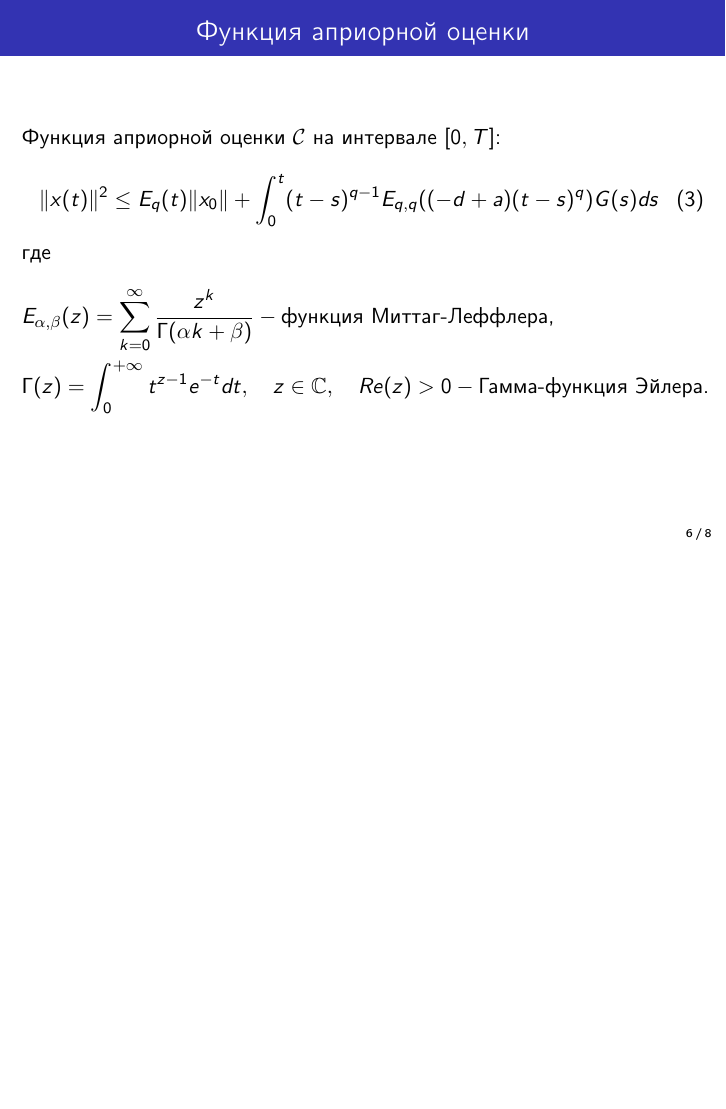
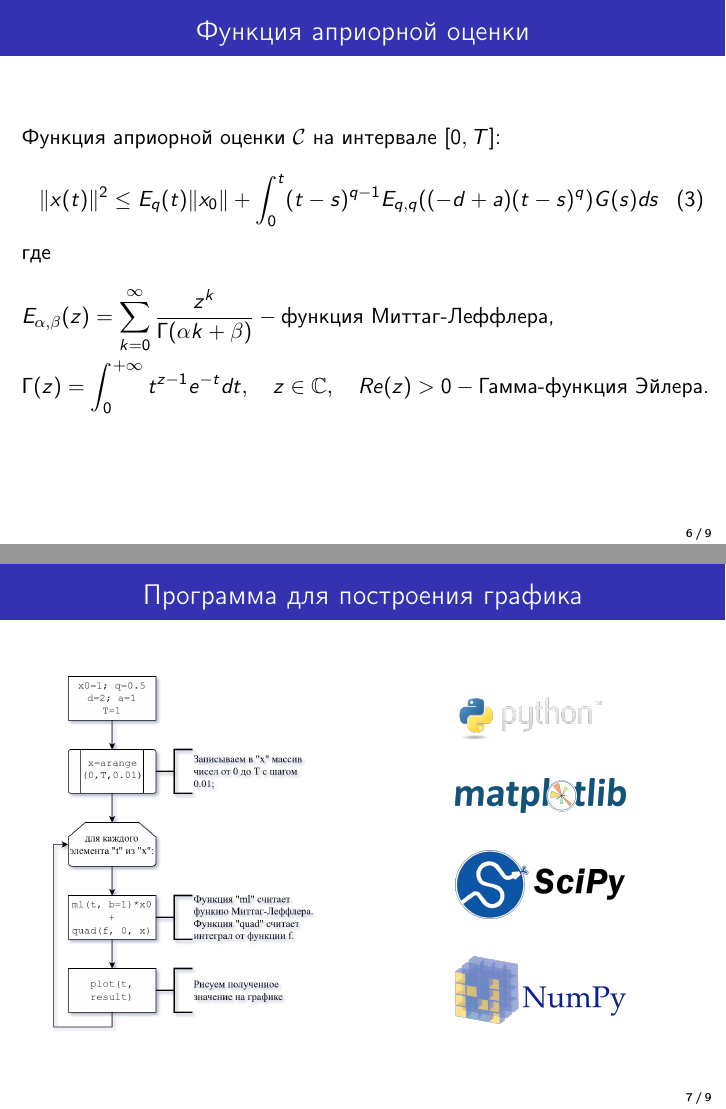
Before and after one commit to ijustbsd/diplom-kate-2021, LaTeX slides (presentation.tex): page 6 of 8 before the commit and pages 6 and 7 of 9 after it, the two joined at a grey line, the shorter picture padded with empty space. Compiled offline with pdfLaTeX.

Commit message:
Добавлен слайд с блок-схемой

```diff
--- a/presentation.tex
+++ b/presentation.tex
@@ -98,6 +98,32 @@
     \end{frame}
 
     \begin{frame}
+        \frametitle{Программа для построения графика}
+        \begin{columns}
+
+            \column{0.5\textwidth}
+            \begin{figure}
+                \includegraphics[width=0.8\linewidth]{diagram}
+            \end{figure}
+
+            \column{0.5\textwidth}
+            \begin{figure}
+                \includegraphics[width=0.5\linewidth]{python-logo}
+            \end{figure}
+            \begin{figure}
+                \includegraphics[width=0.5\linewidth]{matplotlib-logo}
+            \end{figure}
+            \begin{figure}
+                \includegraphics[width=0.5\linewidth]{scipy-logo}
+            \end{figure}
+            \begin{figure}
+                \includegraphics[width=0.5\linewidth]{numpy-logo}
+            \end{figure}
+
+        \end{columns}
+    \end{frame}
+
+    \begin{frame}
         \frametitle{График функции априорной оценки}
         \begin{figure}
             \includegraphics[width=0.75\linewidth]{plot}
```
Also changed, not shown: images/diagram.png (added), images/matplotlib-logo.png (added), images/numpy-logo.png (added), images/plot.png, images/python-logo.png (added), images/scipy-logo.png (added), 1 other file.
